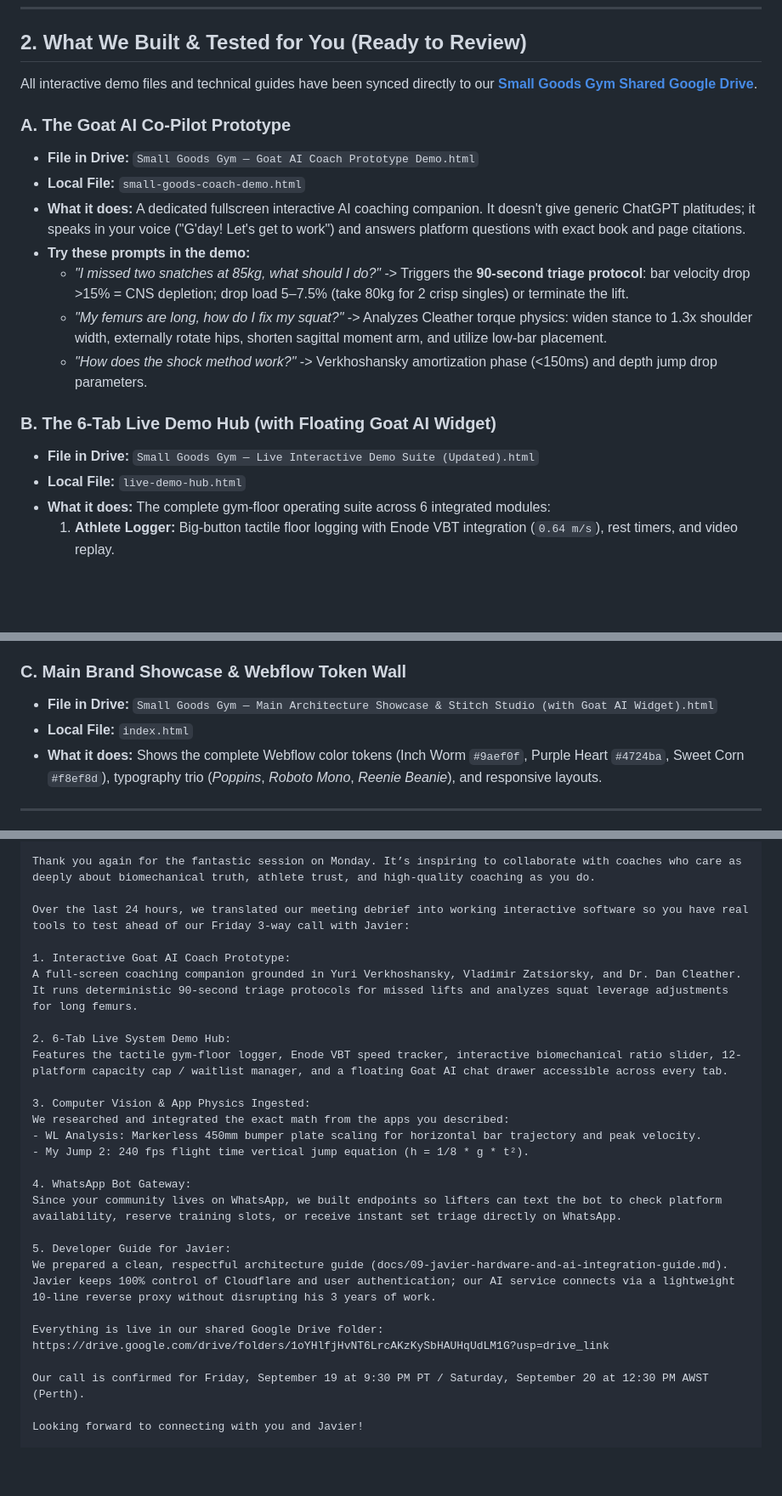
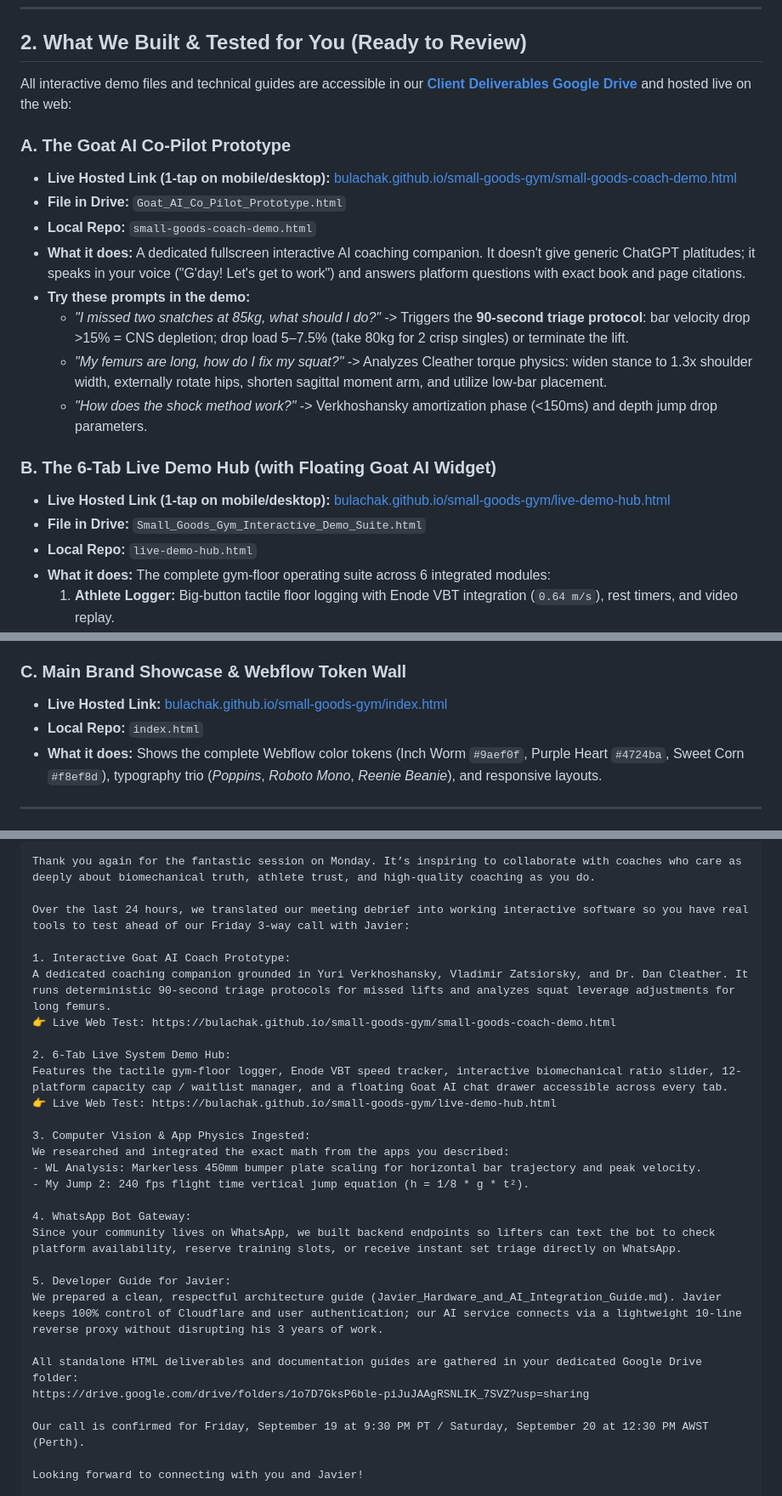
Before and after one commit to Bulachak/small-goods-gym, a Markdown page: docs/12-joel-mullen-executive-follow-up-and-demo-package.md, 3 parts joined by grey strips. Shown at 85% size. Drawn GitHub-style; blank space fills up the shorter version.

Commit message:
docs: update executive follow-up with dedicated client deliverables drive folder and live demo URLs

```diff
--- a/docs/12-joel-mullen-executive-follow-up-and-demo-package.md
+++ b/docs/12-joel-mullen-executive-follow-up-and-demo-package.md
@@ -25,11 +26,12 @@ Below is the complete executive debrief, your interactive prototype links, and o
 
 ## 2. What We Built & Tested for You (Ready to Review)
 
-All interactive demo files and technical guides have been synced directly to our **[Small Goods Gym Shared Google Drive](https://drive.google.com/drive/folders/1oYHlfjHvNT6LrcAKzKySbHAUHqUdLM1G?usp=drive_link)**.
+All interactive demo files and technical guides are accessible in our **[Client Deliverables Google Drive](https://drive.google.com/drive/folders/1o7D7GksP6ble-piJuJAAgRSNLIK_7SVZ?usp=sharing)** and hosted live on the web:
 
 ### A. The Goat AI Co-Pilot Prototype
-* **File in Drive:** `Small Goods Gym — Goat AI Coach Prototype Demo.html`
-* **Local File:** `small-goods-coach-demo.html`
+* **Live Hosted Link (1-tap on mobile/desktop):** [bulachak.github.io/small-goods-gym/small-goods-coach-demo.html](https://bulachak.github.io/small-goods-gym/small-goods-coach-demo.html)
+* **File in Drive:** `Goat_AI_Co_Pilot_Prototype.html`
+* **Local Repo:** `small-goods-coach-demo.html`
 * **What it does:** A dedicated fullscreen interactive AI coaching companion. It doesn't give generic ChatGPT platitudes; it speaks in your voice ("G'day! Let's get to work") and answers platform questions with exact book and page citations.
 * **Try these prompts in the demo:**
   - *"I missed two snatches at 85kg, what should I do?"* -> Triggers the **90-second triage protocol**: bar velocity drop >15% = CNS depletion; drop load 5–7.5% (take 80kg for 2 crisp singles) or terminate the lift.
@@ -37,8 +39,9 @@ All interactive demo files and technical guides have been synced directly to our
   - *"How does the shock method work?"* -> Verkhoshansky amortization phase (<150ms) and depth jump drop parameters.
 
 ### B. The 6-Tab Live Demo Hub (with Floating Goat AI Widget)
-* **File in Drive:** `Small Goods Gym — Live Interactive Demo Suite (Updated).html`
-* **Local File:** `live-demo-hub.html`
+* **Live Hosted Link (1-tap on mobile/desktop):** [bulachak.github.io/small-goods-gym/live-demo-hub.html](https://bulachak.github.io/small-goods-gym/live-demo-hub.html)
+* **File in Drive:** `Small_Goods_Gym_Interactive_Demo_Suite.html`
+* **Local Repo:** `live-demo-hub.html`
 * **What it does:** The complete gym-floor operating suite across 6 integrated modules:
   1. **Athlete Logger:** Big-button tactile floor logging with Enode VBT integration (`0.64 m/s`), rest timers, and video replay.
   2. **Biomechanical Levers:** Interactive femur-to-torso slider (`1.02` ratio), ape index, and moment-arm torque diagrams.
@@ -48,8 +51,8 @@ All interactive demo files and technical guides have been synced directly to our
   6. **Goat AI Co-Pilot:** Deep sports-science QA terminal + **floating bottom-right launcher button (🐐)** accessible across every single tab.
 
 ### C. Main Brand Showcase & Webflow Token Wall
-* **File in Drive:** `Small Goods Gym — Main Architecture Showcase & Stitch Studio (with Goat AI Widget).html`
-* **Local File:** `index.html`
+* **Live Hosted Link:** [bulachak.github.io/small-goods-gym/index.html](https://bulachak.github.io/small-goods-gym/index.html)
+* **Local Repo:** `index.html`
 * **What it does:** Shows the complete Webflow color tokens (Inch Worm `#9aef0f`, Purple Heart `#4724ba`, Sweet Corn `#f8ef8d`), typography trio (*Poppins*, *Roboto Mono*, *Reenie Beanie*), and responsive layouts.
 
 ---
@@ -157,10 +164,12 @@ Thank you again for the fantastic session on Monday. It’s inspiring to collabo
 Over the last 24 hours, we translated our meeting debrief into working interactive software so you have real tools to test ahead of our Friday 3-way call with Javier:
 
 1. Interactive Goat AI Coach Prototype:
-A full-screen coaching companion grounded in Yuri Verkhoshansky, Vladimir Zatsiorsky, and Dr. Dan Cleather. It runs deterministic 90-second triage protocols for missed lifts and analyzes squat leverage adjustments for long femurs.
+A dedicated coaching companion grounded in Yuri Verkhoshansky, Vladimir Zatsiorsky, and Dr. Dan Cleather. It runs deterministic 90-second triage protocols for missed lifts and analyzes squat leverage adjustments for long femurs.
+👉 Live Web Test: https://bulachak.github.io/small-goods-gym/small-goods-coach-demo.html
 
 2. 6-Tab Live System Demo Hub:
 Features the tactile gym-floor logger, Enode VBT speed tracker, interactive biomechanical ratio slider, 12-platform capacity cap / waitlist manager, and a floating Goat AI chat drawer accessible across every tab.
+👉 Live Web Test: https://bulachak.github.io/small-goods-gym/live-demo-hub.html
 
 3. Computer Vision & App Physics Ingested:
 We researched and integrated the exact math from the apps you described:
@@ -168,13 +177,13 @@ We researched and integrated the exact math from the apps you described:
 - My Jump 2: 240 fps flight time vertical jump equation (h = 1/8 * g * t²).
 
 4. WhatsApp Bot Gateway:
-Since your community lives on WhatsApp, we built endpoints so lifters can text the bot to check platform availability, reserve training slots, or receive instant set triage directly on WhatsApp.
+Since your community lives on WhatsApp, we built backend endpoints so lifters can text the bot to check platform availability, reserve training slots, or receive instant set triage directly on WhatsApp.
 
 5. Developer Guide for Javier:
-We prepared a clean, respectful architecture guide (docs/09-javier-hardware-and-ai-integration-guide.md). Javier keeps 100% control of Cloudflare and user authentication; our AI service connects via a lightweight 10-line reverse proxy without disrupting his 3 years of work.
+We prepared a clean, respectful architecture guide (Javier_Hardware_and_AI_Integration_Guide.md). Javier keeps 100% control of Cloudflare and user authentication; our AI service connects via a lightweight 10-line reverse proxy without disrupting his 3 years of work.
 
-Everything is live in our shared Google Drive folder:
-https://drive.google.com/drive/folders/1oYHlfjHvNT6LrcAKzKySbHAUHqUdLM1G?usp=drive_link
+All standalone HTML deliverables and documentation guides are gathered in your dedicated Google Drive folder:
+https://drive.google.com/drive/folders/1o7D7GksP6ble-piJuJAAgRSNLIK_7SVZ?usp=sharing
 
 Our call is confirmed for Friday, September 19 at 9:30 PM PT / Saturday, September 20 at 12:30 PM AWST (Perth).
 
```
Also changed, not shown: other parts of docs/12-joel-mullen-executive-follow-up-and-demo-package.md (+9 -4 lines).
